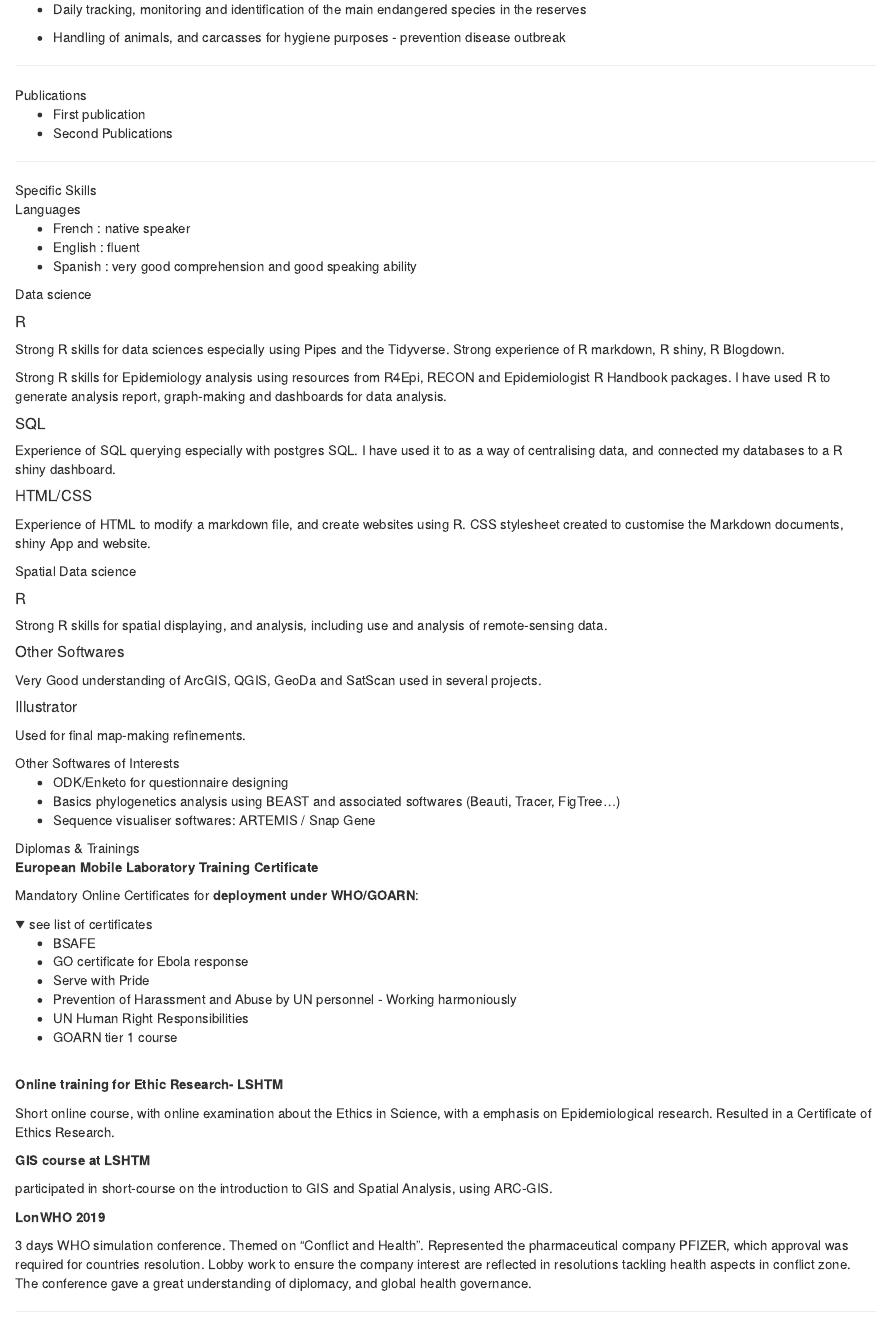
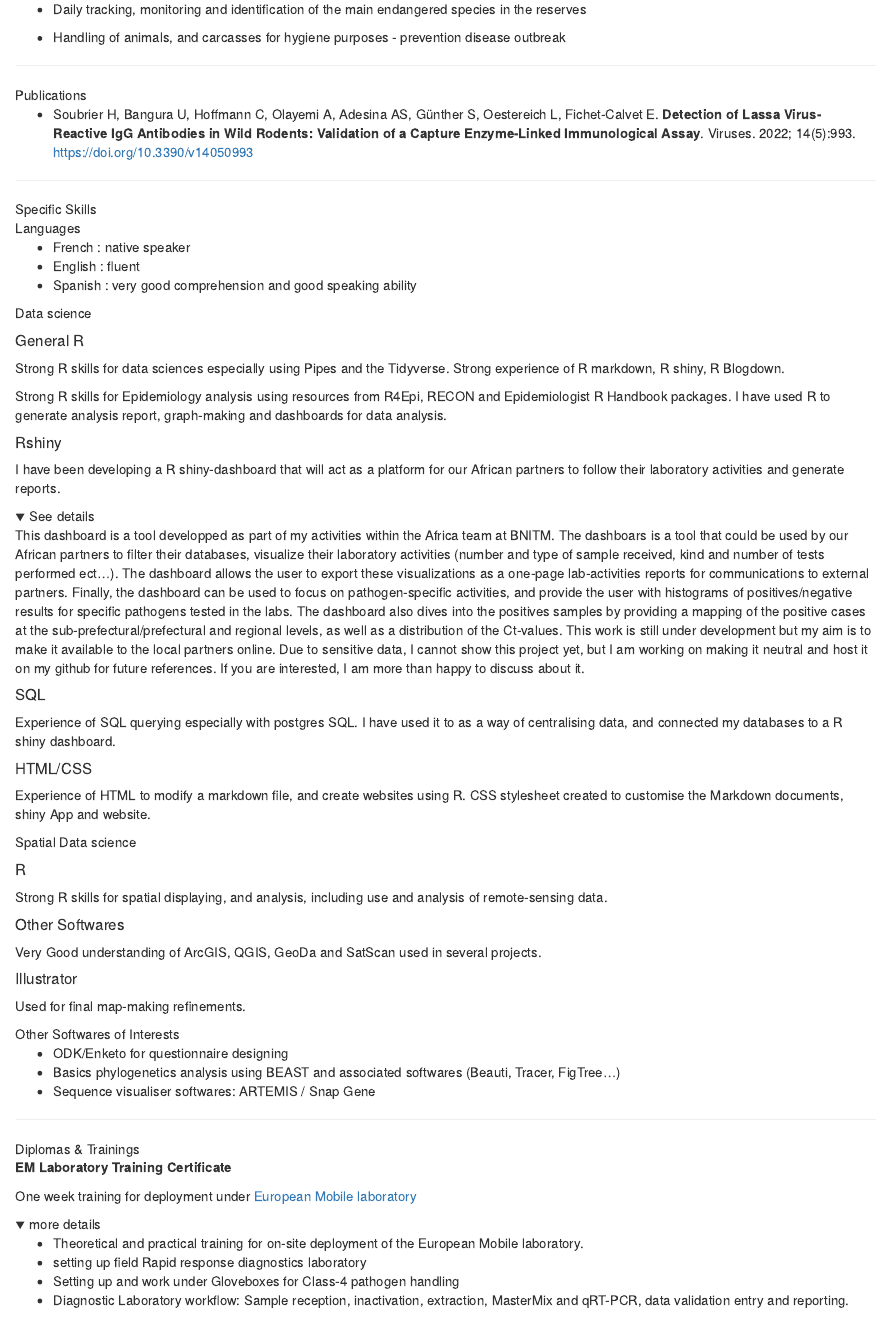
Before and after one commit to hugzsoubrier/website, an R Markdown document (content/vitae/index.Rmd): the page in a window 1100 px wide, from 3720 px down. Rendered offline with R 4.5, knitr and Pandoc, with nearby package versions; folded parts are opened; drawn as R Markdown's standard HTML page in place of the format the file asks for; a font, style sheet, LaTeX package, included part or bibliography that could not be used is replaced or left out.

Commit message:
work on CV and publications

```diff
--- a/content/vitae/index.Rmd
+++ b/content/vitae/index.Rmd
@@ -304,8 +304,7 @@
  <div class="section">Publications</div>
  <div class="item">
 
- - First publication
- - Second Publications
+- Soubrier H, Bangura U, Hoffmann C, Olayemi A, Adesina AS, Günther S, Oestereich L, Fichet-Calvet E. **Detection of Lassa Virus-Reactive IgG Antibodies in Wild Rodents: Validation of a Capture Enzyme-Linked Immunological Assay**. Viruses. 2022; 14(5):993. <a href="https://www.mdpi.com/1999-4915/14/5/993/htm" class="publication-doi">https://doi.org/10.3390/v14050993 </a>
 
  </div>
  </div>
@@ -334,10 +332,22 @@
  <div class="item"> Data science </div>
  <div class ="description">
 
-<h5>R</h5>
+<h5>General R</h5>
 Strong R skills for data sciences especially using Pipes and the Tidyverse. Strong experience of R markdown, R shiny, R Blogdown.
 
 Strong R skills for Epidemiology analysis using resources from R4Epi, RECON and Epidemiologist R Handbook packages. I have used R to generate analysis report, graph-making and dashboards for data analysis.
+
+<h5> Rshiny </h5>
+
+I have been developing a R shiny-dashboard that will act as a platform for our African partners to follow their laboratory activities and generate reports.
+
+<details>
+<summary>
+See details
+</summary>
+This dashboard is a tool developped as part of my activities within the Africa team at BNITM. The dashboars is a tool that could be used by our African partners to filter their databases, visualize their laboratory activities (number and type of sample received, kind and number of tests performed ect…). The dashboard allows the user to export these visualizations as a one-page lab-activities reports for communications to external partners. Finally, the dashboard can be used to focus on pathogen-specific activities, and provide the user with histograms of positives/negative results for specific pathogens tested in the labs. The dashboard also dives into the positives samples by providing a mapping of the positive cases at the sub-prefectural/prefectural and regional levels, as well as a distribution of the Ct-values. This work is still under development but my aim is to make it available to the local partners online. Due to sensitive data, I cannot show this project yet, but I am working on making it neutral and host it on my github for future references. If you are interested, I am more than happy to discuss about it.
+</details>
+
 
 <h5>SQL</h5>
 Experience of SQL querying especially with postgres SQL. I have used it to as a way of centralising data, and connected my databases to a R shiny dashboard.
@@ -378,12 +388,27 @@
  </div>
  </div>
 
+<hr>
+
 <!-- Diplomas and trainings -->
 <div class = "grid">
-<div class="item"> Diplomas & Trainings</div>
+<div class="section"> Diplomas & Trainings</div>
 <div class ="description">
 
-**European Mobile Laboratory Training Certificate**
+**EM Laboratory Training Certificate**
+
+One week training for deployment under <a href="https://www.emlab.eu">European Mobile laboratory</a>
+
+<details>
+<summary>
+more details
+</summary>
+- Theoretical and practical training for on-site deployment of the European Mobile laboratory.
+- setting up field Rapid response diagnostics laboratory
+- Setting up and work under Gloveboxes for Class-4 pathogen handling
+- Diagnostic Laboratory workflow: Sample reception, inactivation, extraction, MasterMix and qRT-PCR, data validation entry and reporting.
+ </details>
+\
 
 Mandatory Online Certificates for **deployment under WHO/GOARN**:
 
@@ -409,7 +435,7 @@
 
 **LonWHO 2019**
 
-3 days WHO simulation conference. Themed on “Conflict and Health”. Represented the pharmaceutical company PFIZER, which approval was required for countries resolution. Lobby work to ensure the company interest are reflected in resolutions tackling health aspects in conflict zone. The conference gave a great understanding of diplomacy, and global health governance.
+3 days WHO Health Assembly simulation conference. Themed on “Conflict and Health”. Represented the pharmaceutical company PFIZER, which approval was required for countries resolution. Lobby work to ensure the company interest are reflected in resolutions tackling health aspects in conflict zone. The conference gave a great understanding of diplomacy, and global health governance.
 
  </div>
  </div>
--- a/static/css/custom_cv.css
+++ b/static/css/custom_cv.css
@@ -4,6 +4,8 @@
 :root {
   --main-width: 1000px;
 }
+
+a {text-decoration: none;}
 
 /*cv titles */
 
@@ -29,7 +31,7 @@
   grid-template-rows: [row1-start] auto [row1-end] auto [third-line] auto [last-line];
   grid-template-areas:
     "section item org date"
-    ". description description description";
+    "section description description description";
   column-gap: 5px;
   row-gap: 5px ;
 
@@ -119,3 +121,5 @@
     opacity: 1;
   }
 }
+
+li > .publication-doi {
@@ -121,0 +133 @@
+li >.publication-doi::after{
@@ -121,0 +141,2 @@
+  right: 0;
+  z-index:-1;
--- a/static/css/custom_publications.css
+++ b/static/css/custom_publications.css
@@ -12,18 +12,12 @@
 }
 
 .title {
-  font-weight: 600;
+  font-weight: 300;
 
 }
 
 .journal {
   font-weight: 200;
-}
-
-a::link {
-
-  text-decoration: none;
-
 }
 
 .doi {
```
Also changed, not shown: content/publications/index.Rmd (+1 -1 lines), content/publications/index.html, content/vitae/index.html, content/vitae/index.Rmd (2 more changed lines), static/css/custom_cv.css (20 more changed lines), 3 other files.
